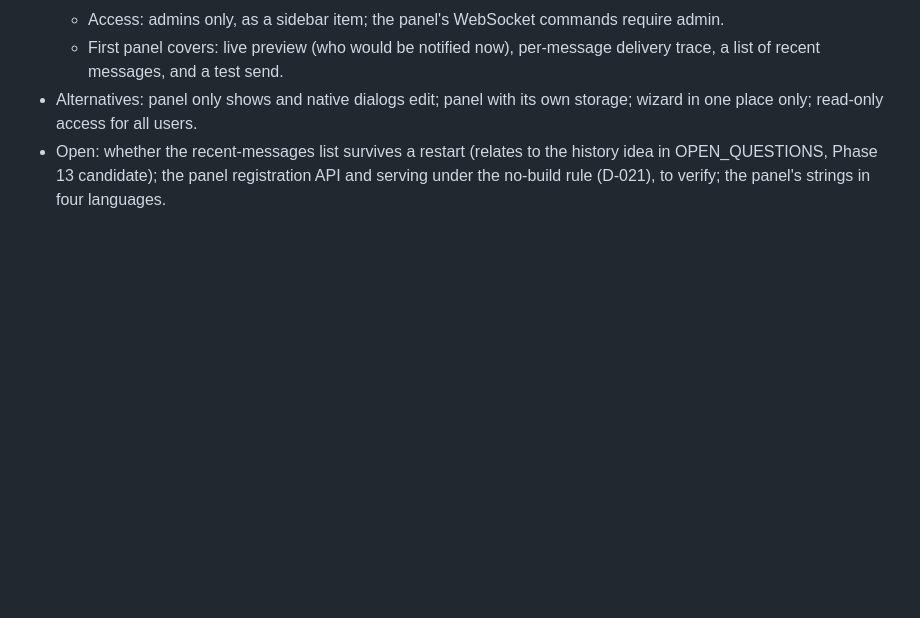
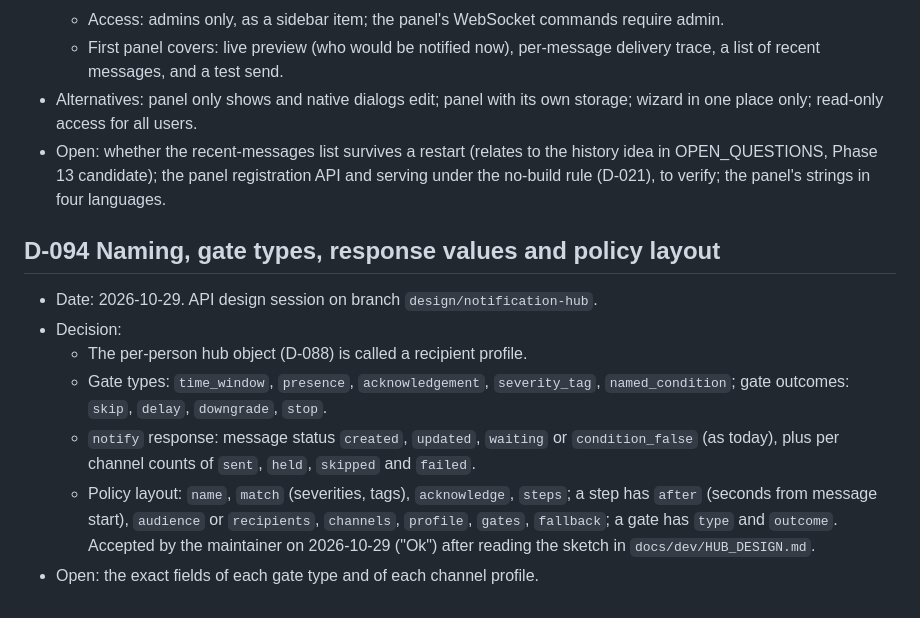
Before and after one commit to Seyphaton/ha-heads-up, a Markdown page: docs/DECISIONS.md, the part around the change. GitHub-like rendering; blank space fills up the shorter version.

Commit message:
Hub design: accepted naming and policy layout (D-094)
Co-Authored-By: Claude Sonnet 5.5 <noreply@anthropic.com>

```diff
--- a/docs/DECISIONS.md
+++ b/docs/DECISIONS.md
@@ -545,3 +545,12 @@ ADR-style log. Each entry: decision, alternatives, consequences. All entries dat
   - First panel covers: live preview (who would be notified now), per-message delivery trace, a list of recent messages, and a test send.
 - Alternatives: panel only shows and native dialogs edit; panel with its own storage; wizard in one place only; read-only access for all users.
 - Open: whether the recent-messages list survives a restart (relates to the history idea in OPEN_QUESTIONS, Phase 13 candidate); the panel registration API and serving under the no-build rule (D-021), to verify; the panel's strings in four languages.
+
+## D-094 Naming, gate types, response values and policy layout
+- Date: 2026-10-29. API design session on branch `design/notification-hub`.
+- Decision:
+  - The per-person hub object (D-088) is called a recipient profile.
+  - Gate types: `time_window`, `presence`, `acknowledgement`, `severity_tag`, `named_condition`; gate outcomes: `skip`, `delay`, `downgrade`, `stop`.
+  - `notify` response: message status `created`, `updated`, `waiting` or `condition_false` (as today), plus per channel counts of `sent`, `held`, `skipped` and `failed`.
+  - Policy layout: `name`, `match` (severities, tags), `acknowledge`, `steps`; a step has `after` (seconds from message start), `audience` or `recipients`, `channels`, `profile`, `gates`, `fallback`; a gate has `type` and `outcome`. Accepted by the maintainer on 2026-10-29 ("Ok") after reading the sketch in `docs/dev/HUB_DESIGN.md`.
+- Open: the exact fields of each gate type and of each channel profile.
```
Also changed, not shown: docs/dev/HUB_DESIGN.md (+2 -2 lines).
